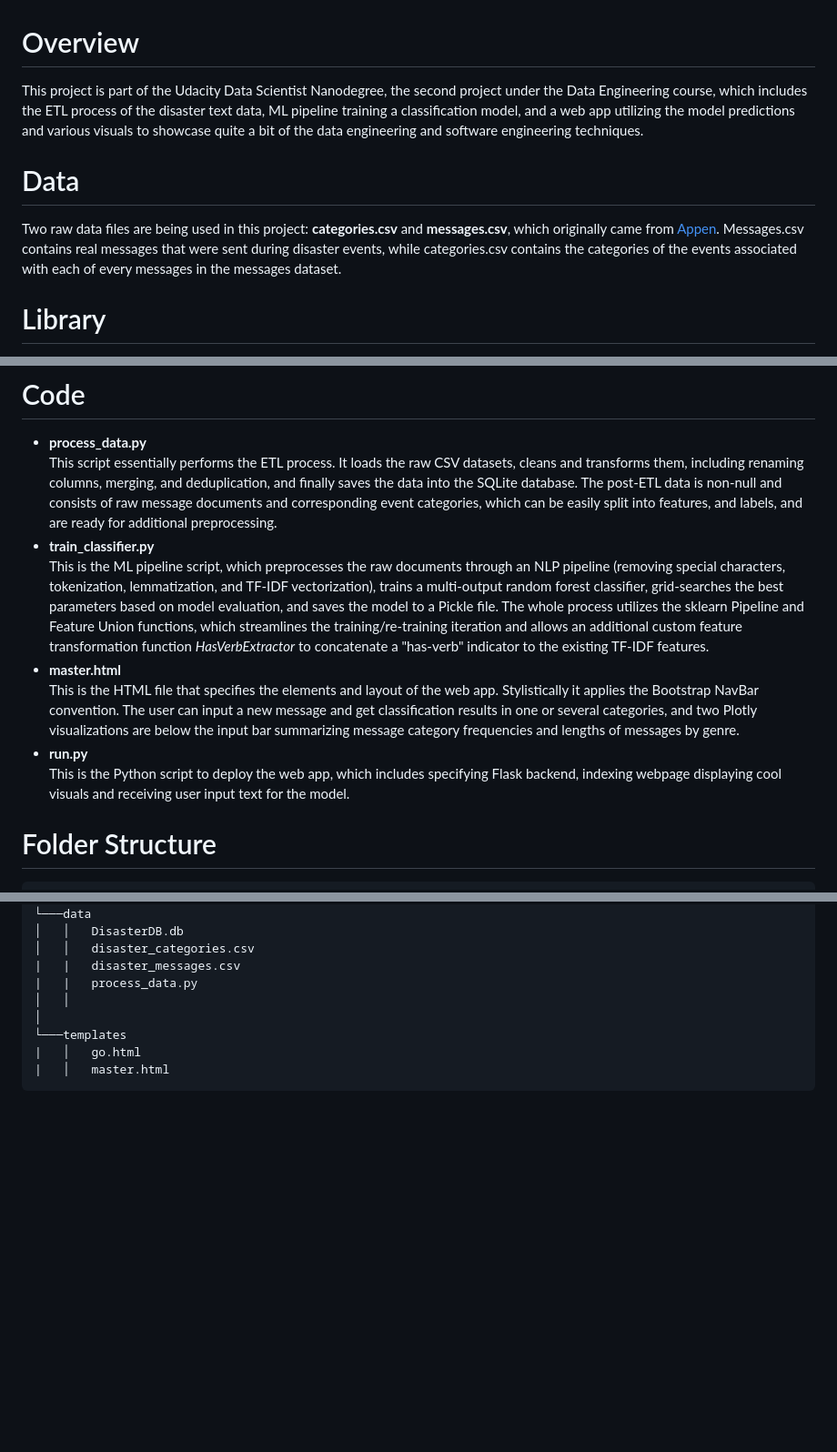
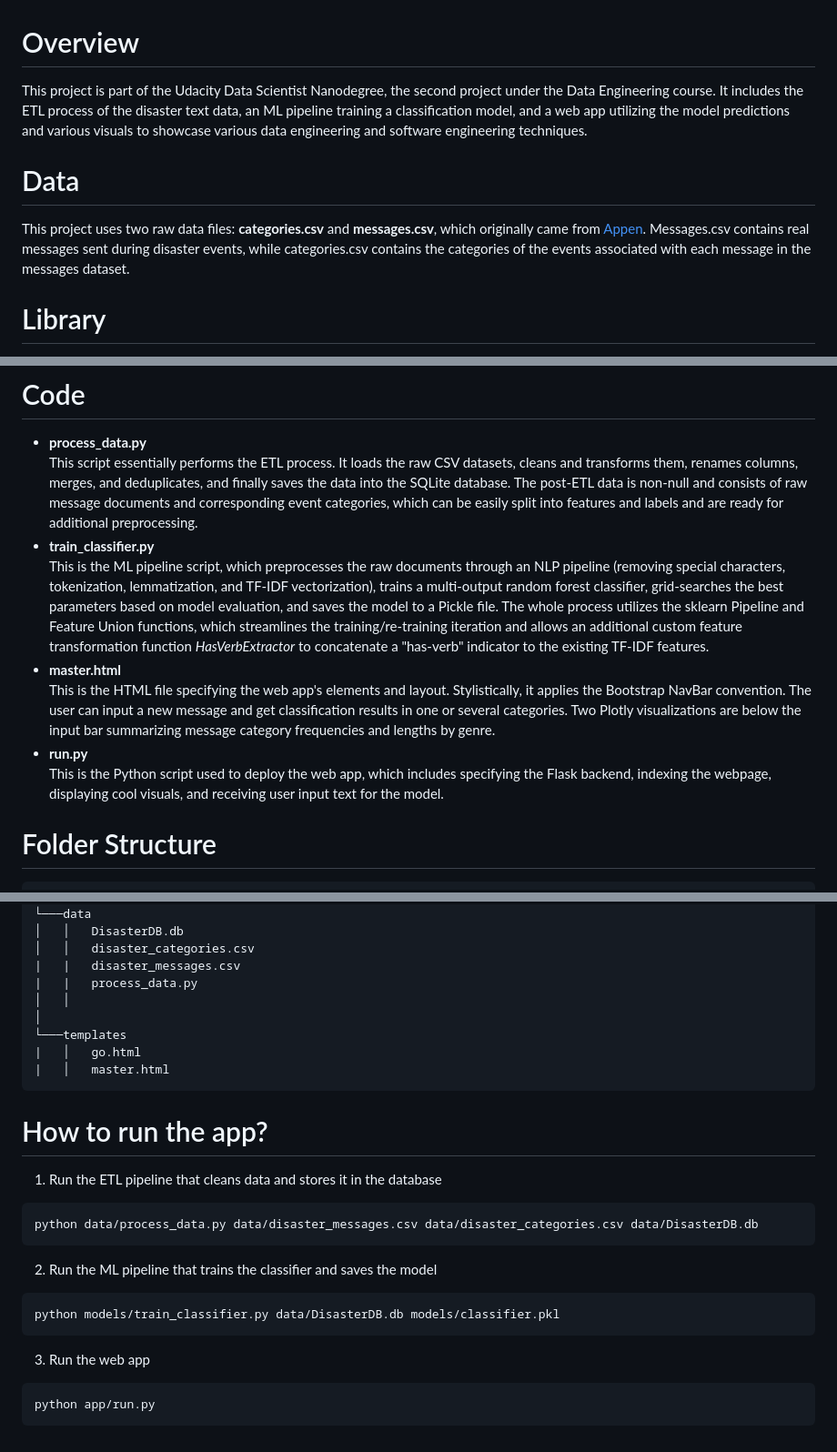
Before and after one commit to calvinzyl/Disaster_Response_Pipeline_Udacity_Project, a Markdown page: ReadMe.md, 3 parts joined by grey strips. Shown at 91% size. Drawn GitHub-style; blank space fills up the shorter version.

````diff
--- a/ReadMe.md
+++ b/ReadMe.md
@@ -1,10 +1,10 @@
 # Overview
 
-This project is part of the Udacity Data Scientist Nanodegree, the second project under the Data Engineering course, which includes the ETL process of the disaster text data, ML pipeline training a classification model, and a web app utilizing the model predictions and various visuals to showcase quite a bit of the data engineering and software engineering techniques.
+This project is part of the Udacity Data Scientist Nanodegree, the second project under the Data Engineering course. It includes the ETL process of the disaster text data, an ML pipeline training a classification model, and a web app utilizing the model predictions and various visuals to showcase various data engineering and software engineering techniques.
 
 # Data
 
-Two raw data files are being used in this project: **categories.csv** and **messages.csv**, which originally came from [Appen](https://www.appen.com/). Messages.csv contains real messages that were sent during disaster events, while categories.csv contains the categories of the events associated with each of every messages in the messages dataset.
+This project uses two raw data files: **categories.csv** and **messages.csv**, which originally came from [Appen](https://www.appen.com/). Messages.csv contains real messages sent during disaster events, while categories.csv contains the categories of the events associated with each message in the messages dataset.
 
 # Library
 
@@ -24,13 +24,13 @@ The following libraries and packages are required to run the scripts in the web
 # Code
 
 * **process_data.py** <br>
-  This script essentially performs the ETL process. It loads the raw CSV datasets, cleans and transforms them, including renaming columns, merging, and deduplication, and finally saves the data into the SQLite database. The post-ETL data is non-null and consists of raw message documents and corresponding event categories, which can be easily split into features, and labels, and are ready for additional preprocessing.
+  This script essentially performs the ETL process. It loads the raw CSV datasets, cleans and transforms them, renames columns, merges, and deduplicates, and finally saves the data into the SQLite database. The post-ETL data is non-null and consists of raw message documents and corresponding event categories, which can be easily split into features and labels and are ready for additional preprocessing.
 * **train_classifier.py** <br>
   This is the ML pipeline script, which preprocesses the raw documents through an NLP pipeline (removing special characters, tokenization, lemmatization, and TF-IDF vectorization), trains a multi-output random forest classifier, grid-searches the best parameters based on model evaluation, and saves the model to a Pickle file. The whole process utilizes the sklearn Pipeline and Feature Union functions, which streamlines the training/re-training iteration and allows an additional custom feature transformation function *HasVerbExtractor* to concatenate a "has-verb" indicator to the existing TF-IDF features.
 * **master.html** <br>
-  This is the HTML file that specifies the elements and layout of the web app. Stylistically it applies the Bootstrap NavBar convention. The user can input a new message and get classification results in one or several categories, and two Plotly visualizations are below the input bar summarizing message category frequencies and lengths of messages by genre.
+  This is the HTML file specifying the web app's elements and layout. Stylistically, it applies the Bootstrap NavBar convention. The user can input a new message and get classification results in one or several categories. Two Plotly visualizations are below the input bar summarizing message category frequencies and lengths by genre.
 * **run.py** <br>
-  This is the Python script to deploy the web app, which includes specifying Flask backend, indexing webpage displaying cool visuals and receiving user input text for the model.
+  This is the Python script used to deploy the web app, which includes specifying the Flask backend, indexing the webpage, displaying cool visuals, and receiving user input text for the model.
 
 # Folder Structure
 
@@ -54,3 +54,18 @@ project
 |   │   go.html
 |   │   master.html
 ```
+
+# How to run the app?
+
+1. Run the ETL pipeline that cleans data and stores it in the database
+```
+python data/process_data.py data/disaster_messages.csv data/disaster_categories.csv data/DisasterDB.db
+```
+2. Run the ML pipeline that trains the classifier and saves the model
+```
+python models/train_classifier.py data/DisasterDB.db models/classifier.pkl
+```
+3. Run the web app
+```
+python app/run.py
+```
````
